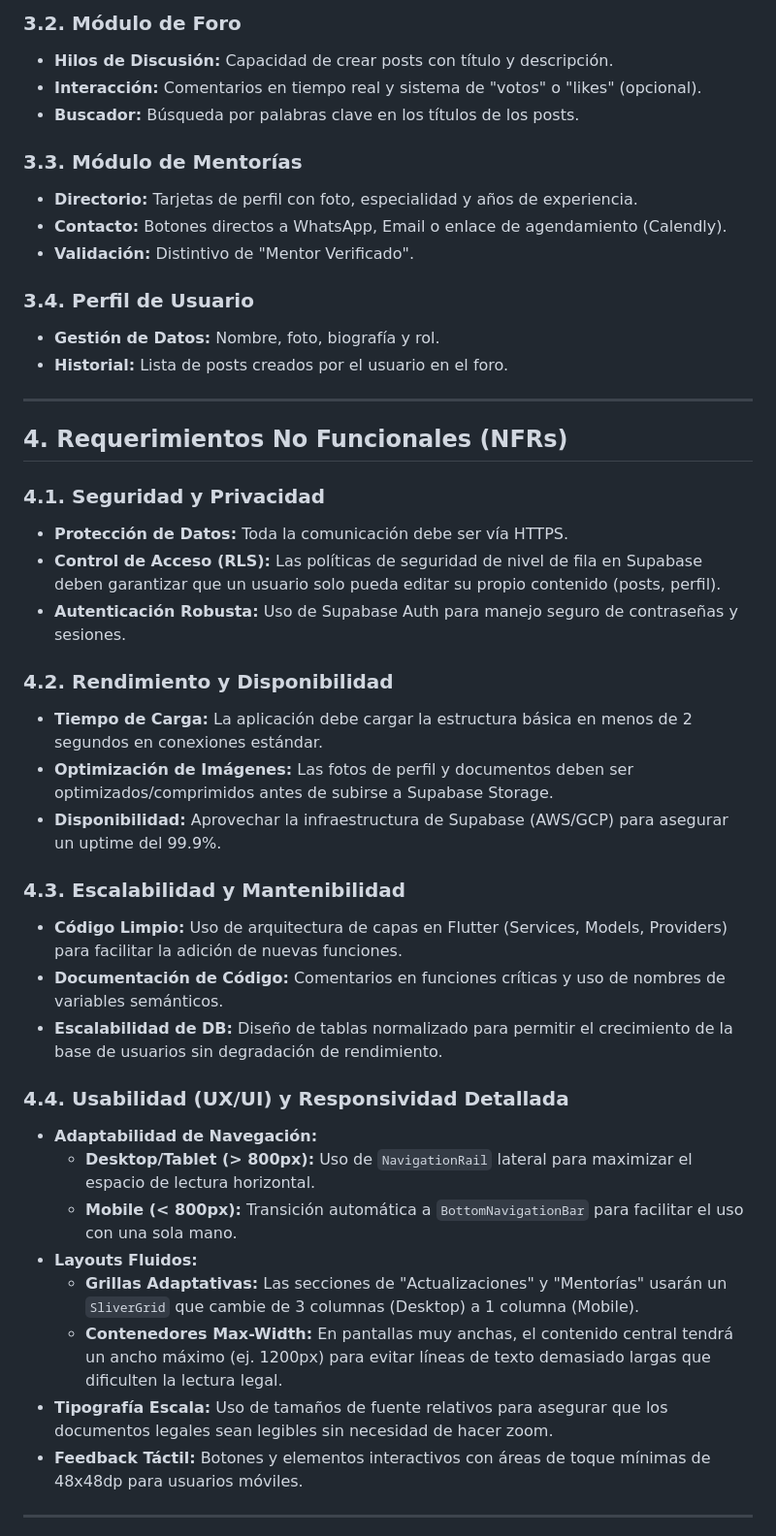
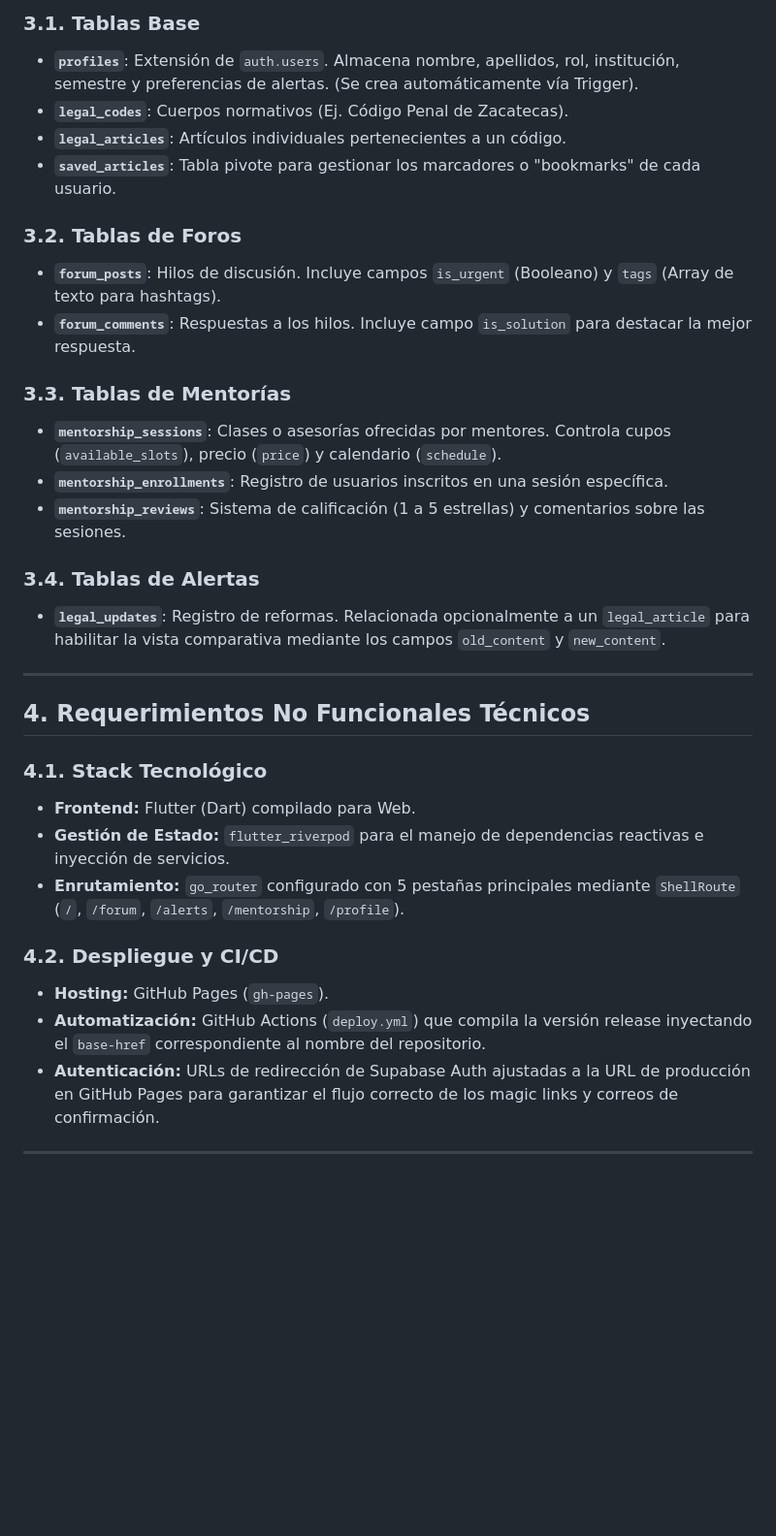
Before and after one commit to KIFUEL/Iuszac, a Markdown page: DOCUMENTATION.md, the part around one of its changes. Shown at 97% size. Drawn GitHub-style; blank space fills up the shorter version.

Commit message:
Actualización integral de DOCUMENTATION.md alineada a la versión V3

```diff
--- a/DOCUMENTATION.md
+++ b/DOCUMENTATION.md
@@ -30,45 +44,34 @@
 
-### 3.2. Módulo de Foro
-*   **Hilos de Discusión:** Capacidad de crear posts con título y descripción.
-*   **Interacción:** Comentarios en tiempo real y sistema de "votos" o "likes" (opcional).
-*   **Buscador:** Búsqueda por palabras clave en los títulos de los posts.
+### 3.1. Tablas Base
+*   **`profiles`**: Extensión de `auth.users`. Almacena nombre, apellidos, rol, institución, semestre y preferencias de alertas. (Se crea automáticamente vía Trigger).
+*   **`legal_codes`**: Cuerpos normativos (Ej. Código Penal de Zacatecas).
+*   **`legal_articles`**: Artículos individuales pertenecientes a un código.
+*   **`saved_articles`**: Tabla pivote para gestionar los marcadores o "bookmarks" de cada usuario.
 
-### 3.3. Módulo de Mentorías
-*   **Directorio:** Tarjetas de perfil con foto, especialidad y años de experiencia.
-*   **Contacto:** Botones directos a WhatsApp, Email o enlace de agendamiento (Calendly).
-*   **Validación:** Distintivo de "Mentor Verificado".
+### 3.2. Tablas de Foros
+*   **`forum_posts`**: Hilos de discusión. Incluye campos `is_urgent` (Booleano) y `tags` (Array de texto para hashtags).
+*   **`forum_comments`**: Respuestas a los hilos. Incluye campo `is_solution` para destacar la mejor respuesta.
 
-### 3.4. Perfil de Usuario
-*   **Gestión de Datos:** Nombre, foto, biografía y rol.
-*   **Historial:** Lista de posts creados por el usuario en el foro.
+### 3.3. Tablas de Mentorías
+*   **`mentorship_sessions`**: Clases o asesorías ofrecidas por mentores. Controla cupos (`available_slots`), precio (`price`) y calendario (`schedule`).
+*   **`mentorship_enrollments`**: Registro de usuarios inscritos en una sesión específica.
+*   **`mentorship_reviews`**: Sistema de calificación (1 a 5 estrellas) y comentarios sobre las sesiones.
+
+### 3.4. Tablas de Alertas
+*   **`legal_updates`**: Registro de reformas. Relacionada opcionalmente a un `legal_article` para habilitar la vista comparativa mediante los campos `old_content` y `new_content`.
 
 ---
 
-## 4. Requerimientos No Funcionales (NFRs)
+## 4. Requerimientos No Funcionales Técnicos
 
-### 4.1. Seguridad y Privacidad
-*   **Protección de Datos:** Toda la comunicación debe ser vía HTTPS.
-*   **Control de Acceso (RLS):** Las políticas de seguridad de nivel de fila en Supabase deben garantizar que un usuario solo pueda editar su propio contenido (posts, perfil).
-*   **Autenticación Robusta:** Uso de Supabase Auth para manejo seguro de contraseñas y sesiones.
+### 4.1. Stack Tecnológico
+*   **Frontend:** Flutter (Dart) compilado para Web.
+*   **Gestión de Estado:** `flutter_riverpod` para el manejo de dependencias reactivas e inyección de servicios.
+*   **Enrutamiento:** `go_router` configurado con 5 pestañas principales mediante `ShellRoute` (`/`, `/forum`, `/alerts`, `/mentorship`, `/profile`).
 
-### 4.2. Rendimiento y Disponibilidad
-*   **Tiempo de Carga:** La aplicación debe cargar la estructura básica en menos de 2 segundos en conexiones estándar.
-*   **Optimización de Imágenes:** Las fotos de perfil y documentos deben ser optimizados/comprimidos antes de subirse a Supabase Storage.
-*   **Disponibilidad:** Aprovechar la infraestructura de Supabase (AWS/GCP) para asegurar un uptime del 99.9%.
-
-### 4.3. Escalabilidad y Mantenibilidad
-*   **Código Limpio:** Uso de arquitectura de capas en Flutter (Services, Models, Providers) para facilitar la adición de nuevas funciones.
-*   **Documentación de Código:** Comentarios en funciones críticas y uso de nombres de variables semánticos.
-*   **Escalabilidad de DB:** Diseño de tablas normalizado para permitir el crecimiento de la base de usuarios sin degradación de rendimiento.
-
-### 4.4. Usabilidad (UX/UI) y Responsividad Detallada
-*   **Adaptabilidad de Navegación:**
-    *   **Desktop/Tablet (> 800px):** Uso de `NavigationRail` lateral para maximizar el espacio de lectura horizontal.
-    *   **Mobile (< 800px):** Transición automática a `BottomNavigationBar` para facilitar el uso con una sola mano.
-*   **Layouts Fluidos:**
-    *   **Grillas Adaptativas:** Las secciones de "Actualizaciones" y "Mentorías" usarán un `SliverGrid` que cambie de 3 columnas (Desktop) a 1 columna (Mobile).
-    *   **Contenedores Max-Width:** En pantallas muy anchas, el contenido central tendrá un ancho máximo (ej. 1200px) para evitar líneas de texto demasiado largas que dificulten la lectura legal.
-*   **Tipografía Escala:** Uso de tamaños de fuente relativos para asegurar que los documentos legales sean legibles sin necesidad de hacer zoom.
-*   **Feedback Táctil:** Botones y elementos interactivos con áreas de toque mínimas de 48x48dp para usuarios móviles.
+### 4.2. Despliegue y CI/CD
+*   **Hosting:** GitHub Pages (`gh-pages`).
+*   **Automatización:** GitHub Actions (`deploy.yml`) que compila la versión release inyectando el `base-href` correspondiente al nombre del repositorio.
+*   **Autenticación:** URLs de redirección de Supabase Auth ajustadas a la URL de producción en GitHub Pages para garantizar el flujo correcto de los magic links y correos de confirmación.
 
 ---
```
Also changed, not shown: other parts of DOCUMENTATION.md (+32 -153 lines).
